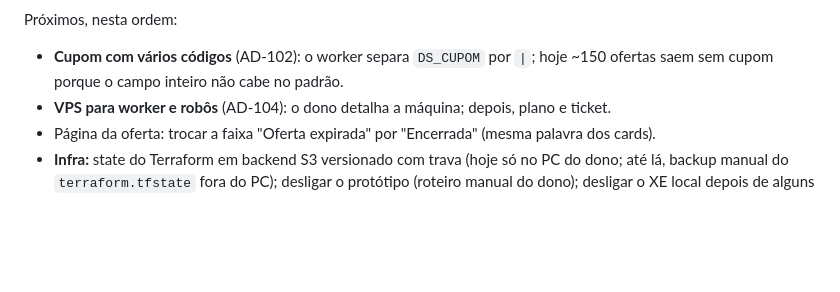
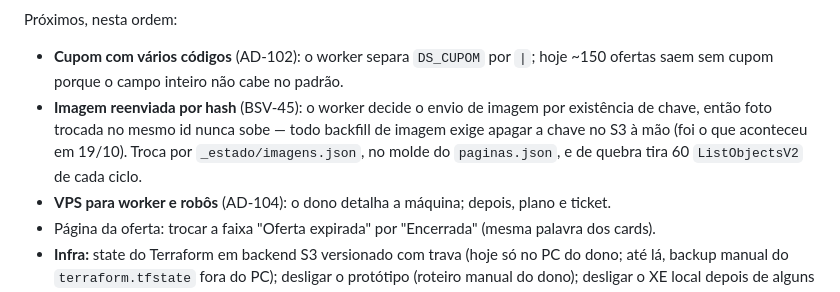
Before and after one commit to rubenmarcuspaschoarelli/besave, a Markdown page: docs/PLANEJAMENTO.md, the part around the change. GitHub-like rendering; blank space fills up the shorter version.

```diff
--- a/docs/PLANEJAMENTO.md
+++ b/docs/PLANEJAMENTO.md
@@ -106,6 +106,10 @@ Feito e no ar:
 Próximos, nesta ordem:
 - **Cupom com vários códigos** (AD-102): o worker separa `DS_CUPOM` por `|`; hoje ~150 ofertas saem sem
   cupom porque o campo inteiro não cabe no padrão.
+- **Imagem reenviada por hash** (BSV-45): o worker decide o envio de imagem por existência de chave, então
+  foto trocada no mesmo id nunca sobe — todo backfill de imagem exige apagar a chave no S3 à mão (foi o
+  que aconteceu em 19/10). Troca por `_estado/imagens.json`, no molde do `paginas.json`, e de quebra tira
+  60 `ListObjectsV2` de cada ciclo.
 - **VPS para worker e robôs** (AD-104): o dono detalha a máquina; depois, plano e ticket.
 - Página da oferta: trocar a faixa "Oferta expirada" por "Encerrada" (mesma palavra dos cards).
 - **Infra:** state do Terraform em backend S3 versionado com trava (hoje só no PC do dono; até lá, backup manual
```
Also changed, not shown: docs/specs/BSV-45.md (added, +116 -0 lines).
